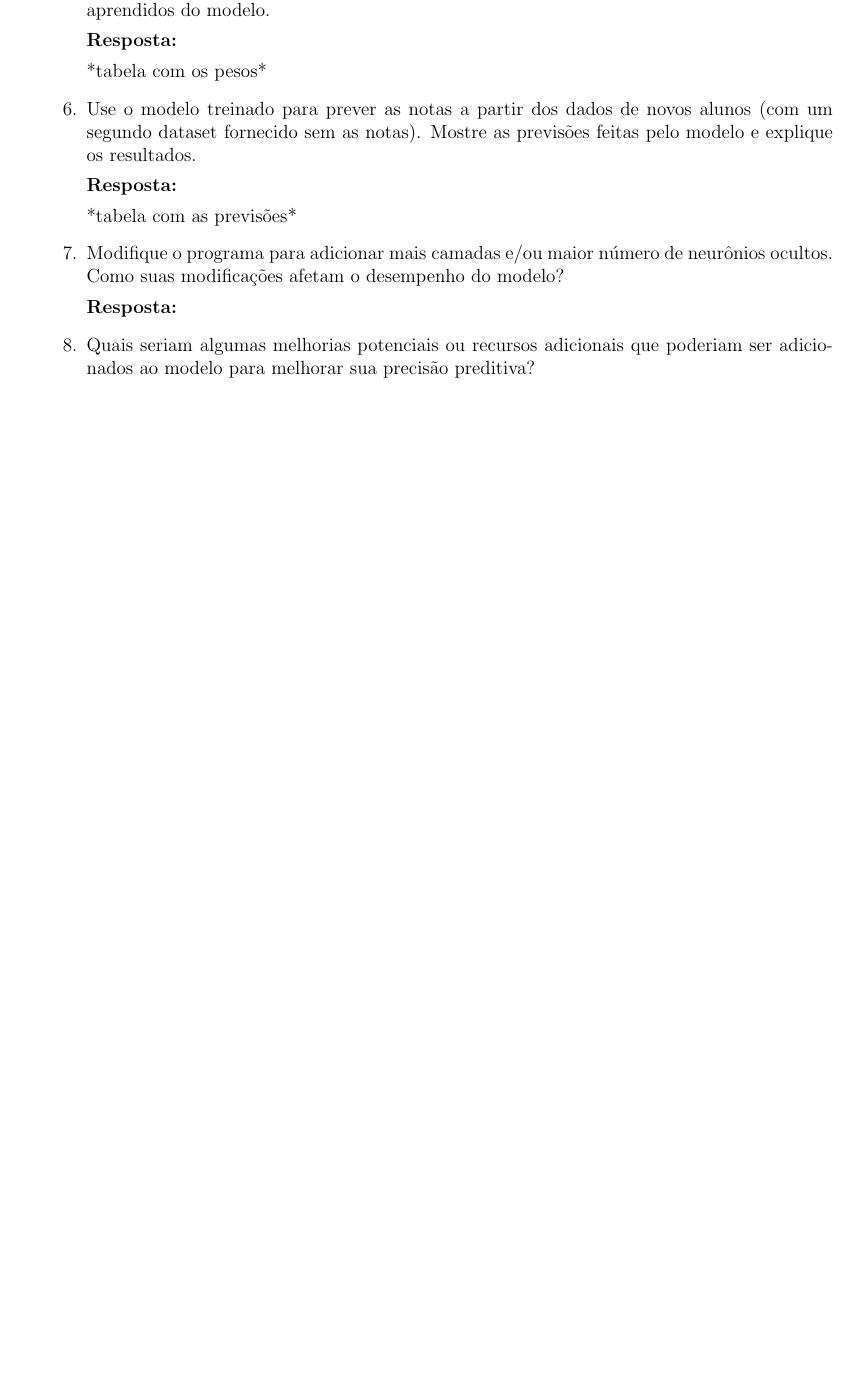
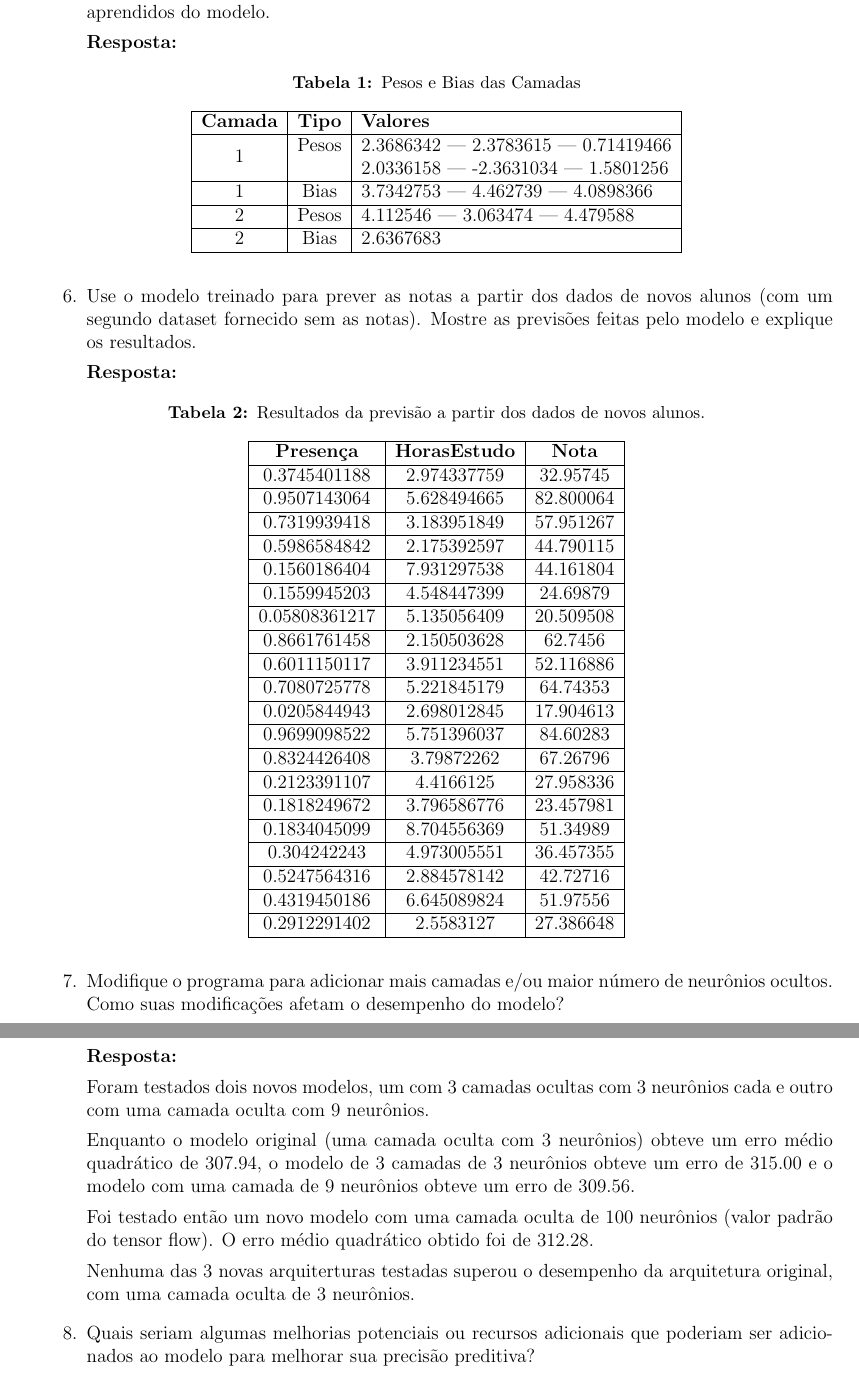
Before and after one commit to lhscaldas/cps769-ai-gen, a LaTeX document (lista_2/Lista_2.tex): part of page 3 of 4 before the commit and two parts of pages 4 and 5 of 5 after it, the two joined at a grey line, cut so that both start at the same text, the shorter picture padded with empty space. Compiled offline with pdfLaTeX.

Commit message:
lista finalizada

```diff
--- a/lista_2/Lista_2.tex
+++ b/lista_2/Lista_2.tex
@@ -149,18 +155,91 @@ Responda:
 
     \textbf{Resposta:} \par
 
-    *tabela com os pesos*
+    \begin{table}[H]
+        \centering
+        \caption{Pesos e Bias das Camadas}
+        \begin{tabular}{|c|c|l|}
+            \hline
+            \textbf{Camada} & \textbf{Tipo} & \textbf{Valores} \\
+            \hline
+            \multirow{2}{*}{1} & Pesos & 2.3686342 | 2.3783615 | 0.71419466 \\
+                               &       & 2.0336158 | -2.3631034 | 1.5801256 \\
+            \hline
+            1 & Bias   & 3.7342753 | 4.462739 | 4.0898366 \\
+            \hline
+            2 & Pesos & 4.112546 | 3.063474 | 4.479588 \\
+            \hline
+            2 & Bias   & 2.6367683 \\
+            \hline
+        \end{tabular}
+    \end{table}
 
     \item Use o modelo treinado para prever as notas a partir dos dados de novos alunos (com um segundo dataset fornecido sem as notas). Mostre as previsões feitas pelo modelo e explique os resultados.
 
     \textbf{Resposta:} \par
 
-    *tabela com as previsões*
+    \begin{table}[H]
+        \centering
+        \caption{Resultados da previsão a partir dos dados de novos alunos.}
+        \begin{tabular}{|c|c|c|}
+            \hline
+            \textbf{Presença} & \textbf{HorasEstudo} & \textbf{Nota} \\
+            \hline
+            0.3745401188 & 2.974337759 & 32.95745 \\
+            \hline
+            0.9507143064 & 5.628494665 & 82.800064 \\
+            \hline
+            0.7319939418 & 3.183951849 & 57.951267 \\
+            \hline
+            0.5986584842 & 2.175392597 & 44.790115 \\
+            \hline
+            0.1560186404 & 7.931297538 & 44.161804 \\
+            \hline
+            0.1559945203 & 4.548447399 & 24.69879 \\
+            \hline
+            0.05808361217 & 5.135056409 & 20.509508 \\
+            \hline
+            0.8661761458 & 2.150503628 & 62.7456 \\
+            \hline
+            0.6011150117 & 3.911234551 & 52.116886 \\
+            \hline
+            0.7080725778 & 5.221845179 & 64.74353 \\
+            \hline
+            0.0205844943 & 2.698012845 & 17.904613 \\
+            \hline
+            0.9699098522 & 5.751396037 & 84.60283 \\
+            \hline
+            0.8324426408 & 3.79872262 & 67.26796 \\
+            \hline
+            0.2123391107 & 4.4166125 & 27.958336 \\
+            \hline
+            0.1818249672 & 3.796586776 & 23.457981 \\
+            \hline
+            0.1834045099 & 8.704556369 & 51.34989 \\
+            \hline
+            0.304242243  & 4.973005551 & 36.457355 \\
+            \hline
+            0.5247564316 & 2.884578142 & 42.72716 \\
+            \hline
+            0.4319450186 & 6.645089824 & 51.97556 \\
+            \hline
+            0.2912291402 & 2.5583127   & 27.386648 \\
+            \hline
+        \end{tabular}
+    \end{table}
 
     \item Modifique o programa para adicionar mais camadas e/ou maior número de neurônios ocultos. Como suas modificações afetam o desempenho do modelo?
 
 
     \textbf{Resposta:} \par
+
+    Foram testados dois novos modelos, um com 3 camadas ocultas com 3 neurônios cada e outro com uma camada oculta com 9 neurônios.
+
+    Enquanto o modelo original (uma camada oculta com 3 neurônios) obteve um erro médio quadrático de $307.94$, o modelo de 3 camadas de 3 neurônios obteve um erro de $315.00$ e o modelo com uma camada de 9 neurônios obteve um erro de $309.56$.
+
+    Foi testado então um novo modelo com uma camada oculta de 100 neurônios (valor padrão do tensor flow). O erro médio quadrático obtido foi de $312.28$.
+
+    Nenhuma das 3 novas arquiterturas testadas superou o desempenho da arquitetura original, com uma camada oculta de 3 neurônios.
 
     \item Quais seriam algumas melhorias potenciais ou recursos adicionais que poderiam ser adicionados ao modelo para melhorar sua precisão preditiva?
 
```
Also changed, not shown: lista_2/lista_2-students_data_new.csv (+20 -20 lines), lista_2/Lista_2.pdf, lista_2/README.md, lista_2/fig/item_4.png (added), lista_2/Lista_2.tex (20 more changed lines), 6 other files.
